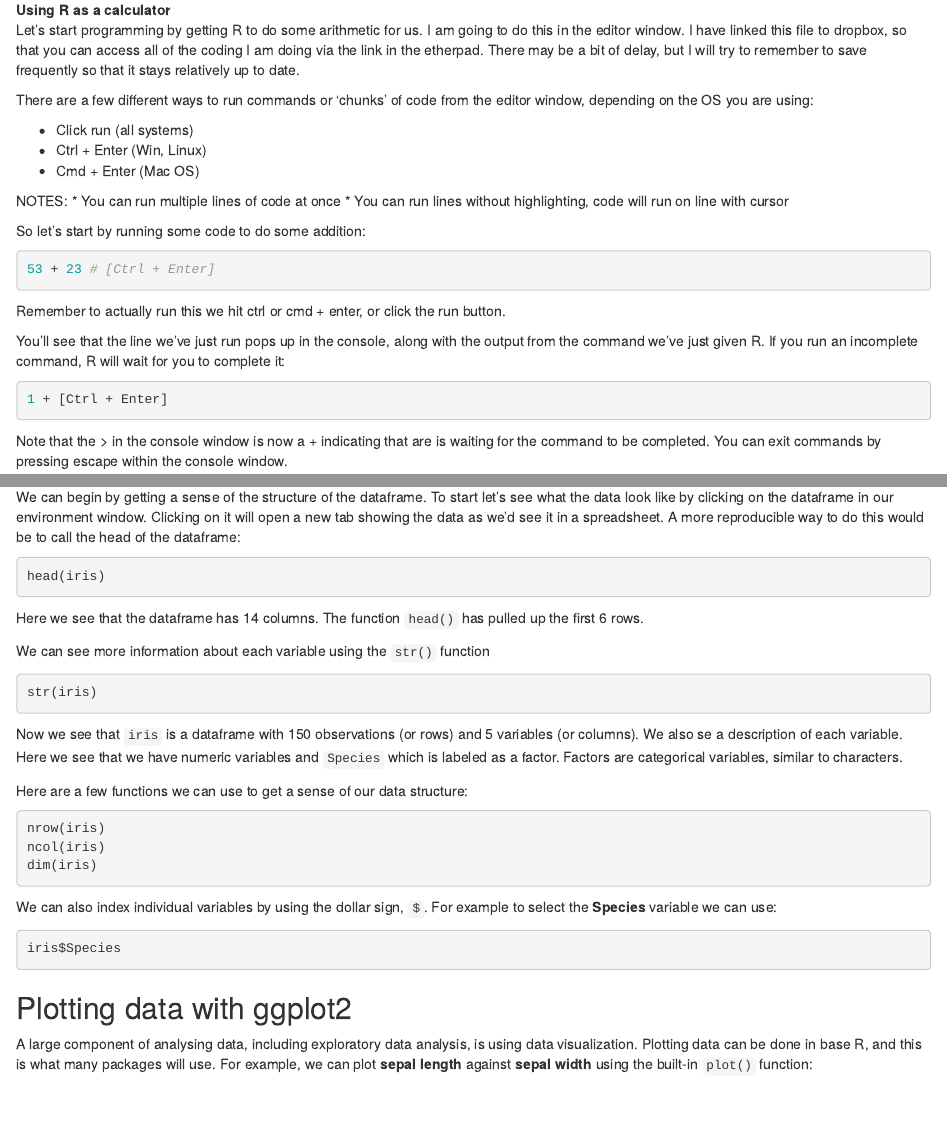
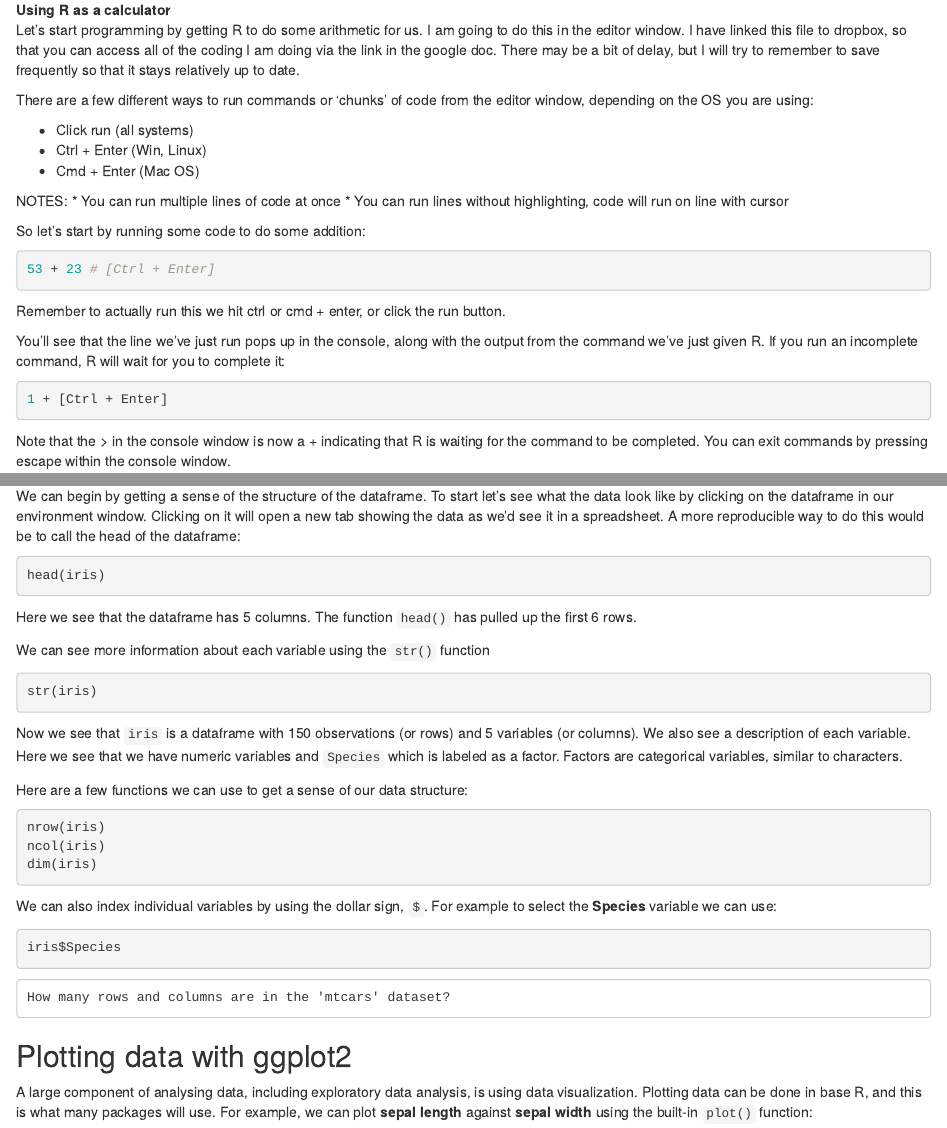
Before and after one commit to uconn-scs/workshops-2020, an R Markdown document (Intro_R.Rmd): the page in a window 1100 px wide, from 830 px down, and a second part further down, joined at a grey line. The pictures show the output file Intro_R.html that the author committed with the source, opened offline.

Commit message:
fixed typos

````diff
--- a/Intro_R.Rmd
+++ b/Intro_R.Rmd
@@ -51,7 +51,7 @@ In the console window you will see a `>` symbol, which is an interactive command
 ## Working in R
 
 **Using R as a calculator** <br>
-Let’s start programming by getting R to do some arithmetic for us. I am going to do this in the editor window. I have linked this file to dropbox, so that you can access all of the coding I am doing via the link in the etherpad. There may be a bit of delay, but I will try to remember to save frequently so that it stays relatively up to date.
+Let’s start programming by getting R to do some arithmetic for us. I am going to do this in the editor window. I have linked this file to dropbox, so that you can access all of the coding I am doing via the link in the google doc. There may be a bit of delay, but I will try to remember to save frequently so that it stays relatively up to date.
 
 There are a few different ways to run commands or 'chunks' of code from the editor window, depending on the OS you are using:
 
@@ -79,7 +79,7 @@ If you run an incomplete command, R will wait for you to complete it:
 1 + [Ctrl + Enter]
 ```
 
-Note that the > in the console window is now a + indicating that are is waiting for the command to be completed. You can exit commands by pressing escape within the console window.
+Note that the > in the console window is now a + indicating that R is waiting for the command to be completed. You can exit commands by pressing escape within the console window.
 
 When using R as a calculator, the order of operations is the same as you would have learned back in school. From highest to lowest precedence:
 
@@ -253,7 +253,7 @@ We can begin by getting a sense of the structure of the dataframe. To start let'
 head(iris)
 ```
 
-Here we see that the dataframe has 14 columns. The function `head()` has pulled up the first 6 rows.
+Here we see that the dataframe has 5 columns. The function `head()` has pulled up the first 6 rows.
 
 We can see more information about each variable using the `str()` function
 
@@ -262,7 +262,7 @@ str(iris)
 
 ```
 
-Now we see that `iris` is a dataframe with 150 observations (or rows) and 5 variables (or columns). We also se a description of each variable. Here we see that we have numeric variables and `Species` which is labeled as a factor. Factors are categorical variables, similar to characters.
+Now we see that `iris` is a dataframe with 150 observations (or rows) and 5 variables (or columns). We also see a description of each variable. Here we see that we have numeric variables and `Species` which is labeled as a factor. Factors are categorical variables, similar to characters.
 
 Here are a few functions we can use to get a sense of our data structure:
 
@@ -279,6 +279,11 @@ We can also index individual variables by using the dollar sign,  `$`. For examp
 iris$Species
 
 ```
+
+~~~~~~~~~~~~~~
+How many rows and columns are in the 'mtcars' dataset?
+
+~~~~~~~~~~~~~~~~~~~~~~~~
 
 
 ## Plotting data with ggplot2
````
Also changed, not shown: Intro_R.html.
